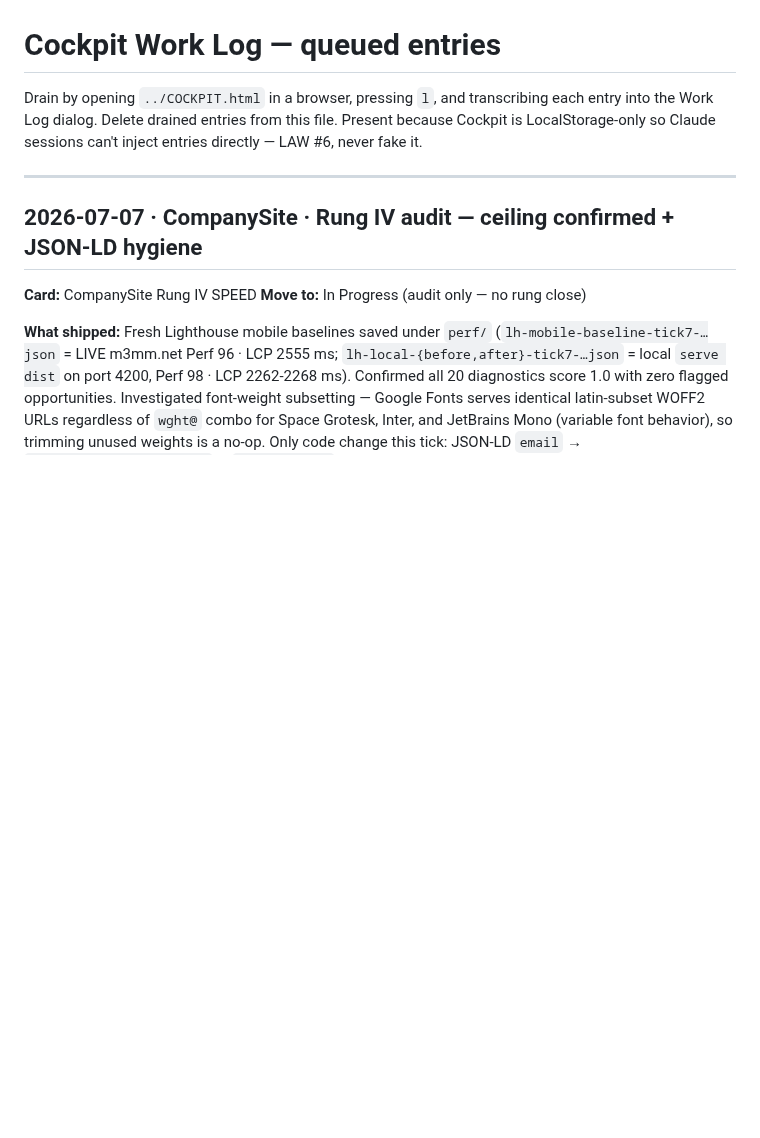
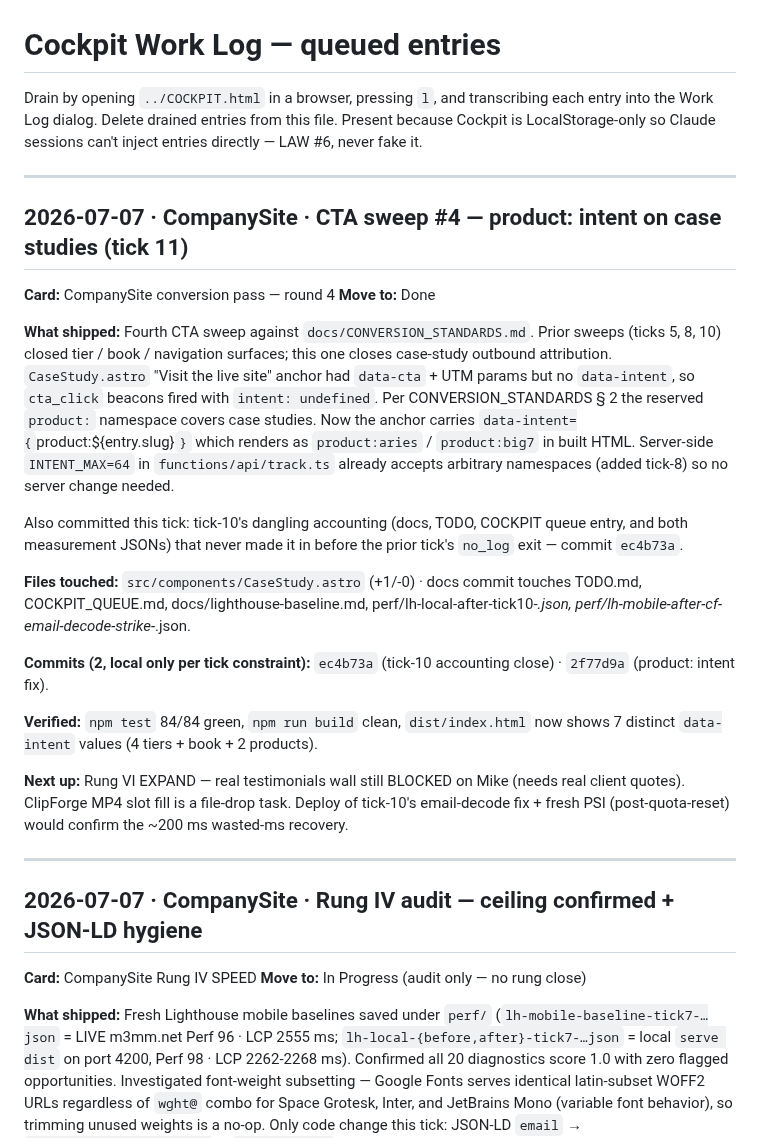
Before and after one commit to murillomartinezmichael/CompanySite, a Markdown page: COCKPIT_QUEUE.md, the part around the change. Drawn GitHub-style; blank space fills up the shorter version.

```diff
--- a/COCKPIT_QUEUE.md
+++ b/COCKPIT_QUEUE.md
@@ -4,6 +4,43 @@ Drain by opening `../COCKPIT.html` in a browser, pressing `l`, and
 transcribing each entry into the Work Log dialog. Delete drained
 entries from this file. Present because Cockpit is LocalStorage-only
 so Claude sessions can't inject entries directly — LAW #6, never fake it.
+
+---
+
+## 2026-07-07 · CompanySite · CTA sweep #4 — product: intent on case studies (tick 11)
+
+**Card:** CompanySite conversion pass — round 4
+**Move to:** Done
+
+**What shipped:** Fourth CTA sweep against `docs/CONVERSION_STANDARDS.md`.
+Prior sweeps (ticks 5, 8, 10) closed tier / book / navigation surfaces;
+this one closes case-study outbound attribution. `CaseStudy.astro` "Visit
+the live site" anchor had `data-cta` + UTM params but no `data-intent`,
+so `cta_click` beacons fired with `intent: undefined`. Per
+CONVERSION_STANDARDS § 2 the reserved `product:` namespace covers case
+studies. Now the anchor carries `data-intent={`product:${entry.slug}`}`
+which renders as `product:aries` / `product:big7` in built HTML.
+Server-side `INTENT_MAX=64` in `functions/api/track.ts` already accepts
+arbitrary namespaces (added tick-8) so no server change needed.
+
+Also committed this tick: tick-10's dangling accounting (docs, TODO,
+COCKPIT queue entry, and both measurement JSONs) that never made it in
+before the prior tick's `no_log` exit — commit `ec4b73a`.
+
+**Files touched:** `src/components/CaseStudy.astro` (+1/-0) · docs commit
+touches TODO.md, COCKPIT_QUEUE.md, docs/lighthouse-baseline.md,
+perf/lh-local-after-tick10-*.json, perf/lh-mobile-after-cf-email-decode-strike-*.json.
+
+**Commits (2, local only per tick constraint):** `ec4b73a` (tick-10
+accounting close) · `2f77d9a` (product: intent fix).
+
+**Verified:** `npm test` 84/84 green, `npm run build` clean, `dist/index.html`
+now shows 7 distinct `data-intent` values (4 tiers + book + 2 products).
+
+**Next up:** Rung VI EXPAND — real testimonials wall still BLOCKED on
+Mike (needs real client quotes). ClipForge MP4 slot fill is a file-drop
+task. Deploy of tick-10's email-decode fix + fresh PSI (post-quota-reset)
+would confirm the ~200 ms wasted-ms recovery.
 
 ---
 
```
Also changed, not shown: TODO.md (+29 -0 lines).
